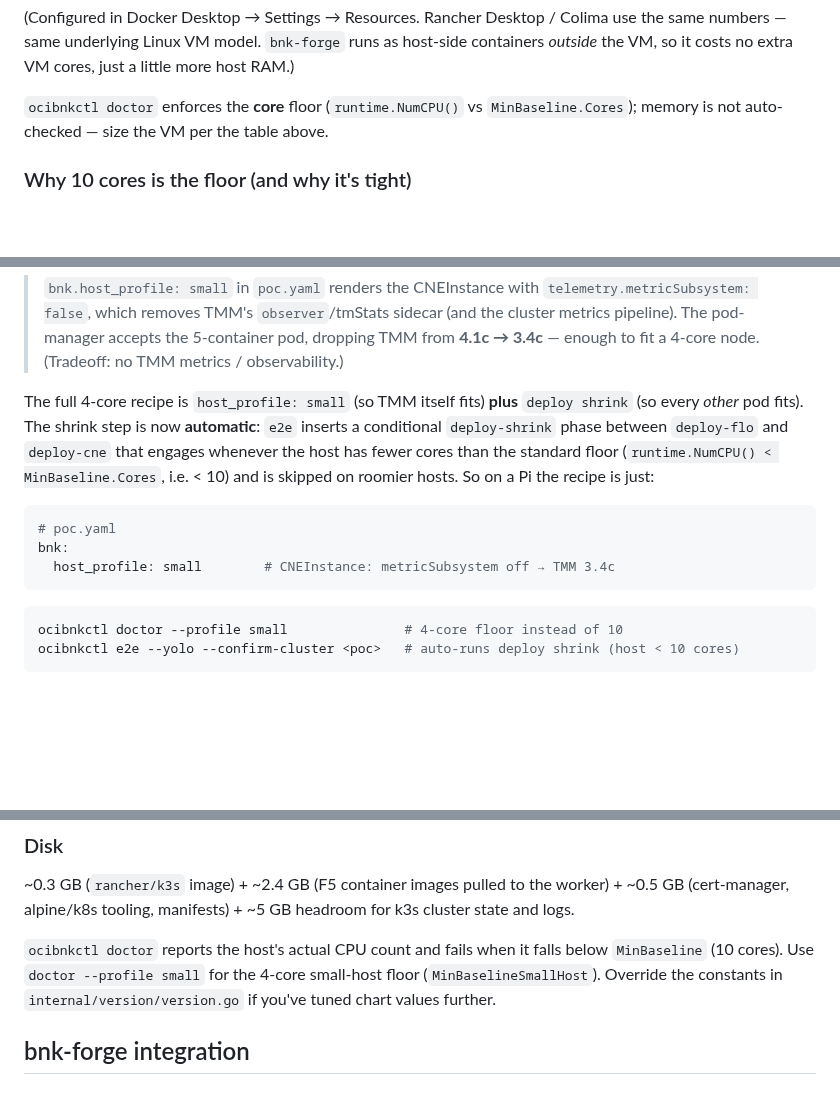
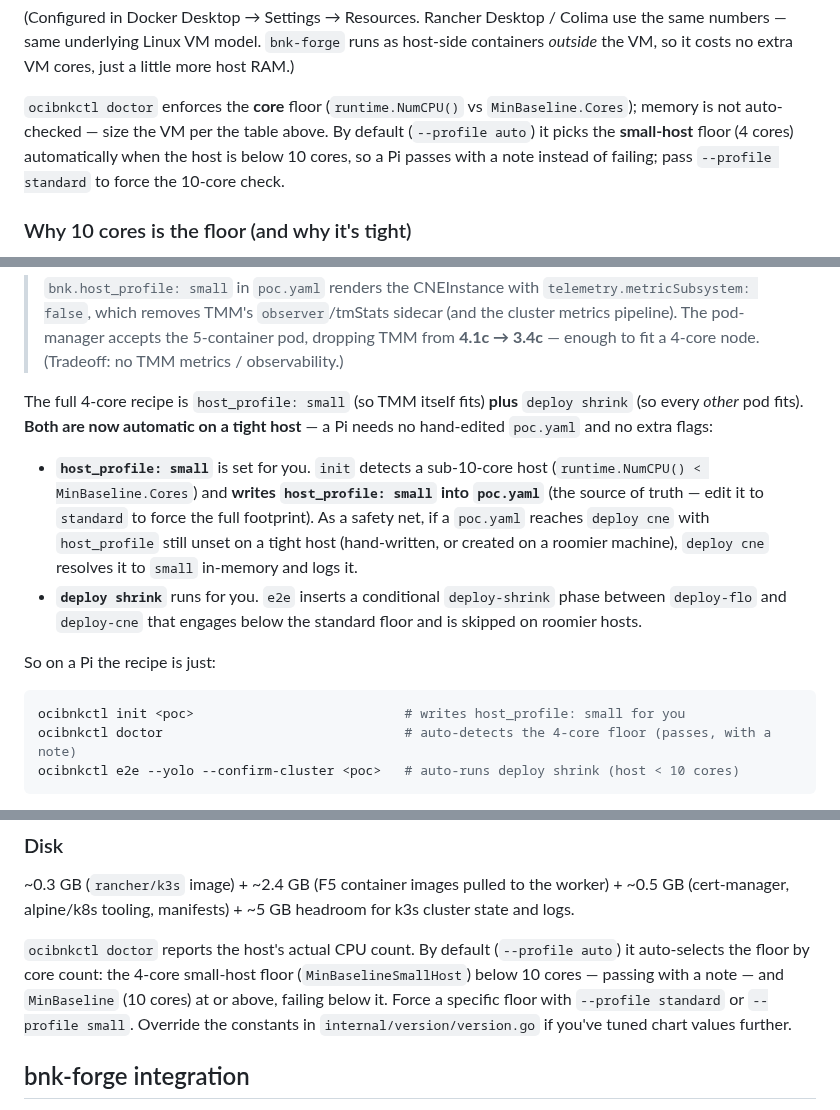
Before and after one commit to mwiget/ocibnkctl, a Markdown page: README.md, 3 parts joined by grey strips. Drawn GitHub-style; blank space fills up the shorter version.

Commit message:
docs(README): small-host host_profile is auto-set; doctor defaults to auto
Reflect the new behavior in the resources/small-host/doctor sections:
- init writes host_profile=small into poc.yaml on a sub-10-core host (with a
  deploy-cne in-memory safety net); no hand-edited poc.yaml needed.
- doctor defaults to --profile auto (4-core floor below 10 cores, passes with
  a note); --profile standard|small force a specific floor.
- Pi recipe trimmed to `init` → `doctor` → `e2e`, dropping the manual
  poc.yaml snippet and `doctor --profile small`.

Co-Authored-By: Claude Opus 4.8 (1M context) <noreply@anthropic.com>

````diff
--- a/README.md
+++ b/README.md
@@ -80,7 +80,9 @@ cores, just a little more host RAM.)
 
 `ocibnkctl doctor` enforces the **core** floor (`runtime.NumCPU()` vs
 `MinBaseline.Cores`); memory is not auto-checked — size the VM per the
-table above.
+table above. By default (`--profile auto`) it picks the **small-host** floor
+(4 cores) automatically when the host is below 10 cores, so a Pi passes with a
+note instead of failing; pass `--profile standard` to force the 10-core check.
 
 ### Why 10 cores is the floor (and why it's tight)
 
@@ -214,19 +216,24 @@ is to disable a sidecar:
 > node. (Tradeoff: no TMM metrics / observability.)
 
 The full 4-core recipe is `host_profile: small` (so TMM itself fits) **plus**
-`deploy shrink` (so every *other* pod fits). The shrink step is now
-**automatic**: `e2e` inserts a conditional `deploy-shrink` phase between
-`deploy-flo` and `deploy-cne` that engages whenever the host has fewer cores
-than the standard floor (`runtime.NumCPU() < MinBaseline.Cores`, i.e. < 10)
-and is skipped on roomier hosts. So on a Pi the recipe is just:
+`deploy shrink` (so every *other* pod fits). **Both are now automatic on a
+tight host** — a Pi needs no hand-edited `poc.yaml` and no extra flags:
 
-```yaml
-# poc.yaml
-bnk:
-  host_profile: small        # CNEInstance: metricSubsystem off → TMM 3.4c
-```
+- **`host_profile: small`** is set for you. `init` detects a sub-10-core host
+  (`runtime.NumCPU() < MinBaseline.Cores`) and **writes `host_profile: small`
+  into `poc.yaml`** (the source of truth — edit it to `standard` to force the
+  full footprint). As a safety net, if a `poc.yaml` reaches `deploy cne` with
+  `host_profile` still unset on a tight host (hand-written, or created on a
+  roomier machine), `deploy cne` resolves it to `small` in-memory and logs it.
+- **`deploy shrink`** runs for you. `e2e` inserts a conditional `deploy-shrink`
+  phase between `deploy-flo` and `deploy-cne` that engages below the standard
+  floor and is skipped on roomier hosts.
+
+So on a Pi the recipe is just:
+
 ```bash
-ocibnkctl doctor --profile small               # 4-core floor instead of 10
+ocibnkctl init <poc>                           # writes host_profile: small for you
+ocibnkctl doctor                               # auto-detects the 4-core floor (passes, with a note)
 ocibnkctl e2e --yolo --confirm-cluster <poc>   # auto-runs deploy shrink (host < 10 cores)
 ```
 
@@ -270,11 +277,12 @@ daemon / Docker Desktop allocation and re-run from the failed phase
 the worker) + ~0.5 GB (cert-manager, alpine/k8s tooling, manifests) +
 ~5 GB headroom for k3s cluster state and logs.
 
-`ocibnkctl doctor` reports the host's actual CPU count and fails
-when it falls below `MinBaseline` (10 cores). Use `doctor --profile small`
-for the 4-core small-host floor (`MinBaselineSmallHost`). Override the
-constants in `internal/version/version.go` if you've tuned chart values
-further.
+`ocibnkctl doctor` reports the host's actual CPU count. By default
+(`--profile auto`) it auto-selects the floor by core count: the 4-core
+small-host floor (`MinBaselineSmallHost`) below 10 cores — passing with a note
+— and `MinBaseline` (10 cores) at or above, failing below it. Force a specific
+floor with `--profile standard` or `--profile small`. Override the constants in
+`internal/version/version.go` if you've tuned chart values further.
 
 ## bnk-forge integration
 
````
